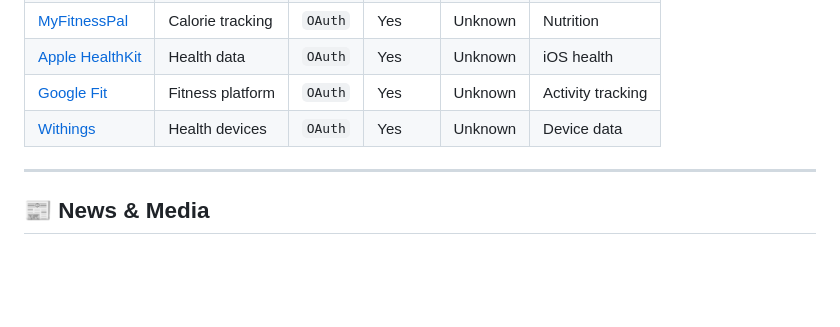
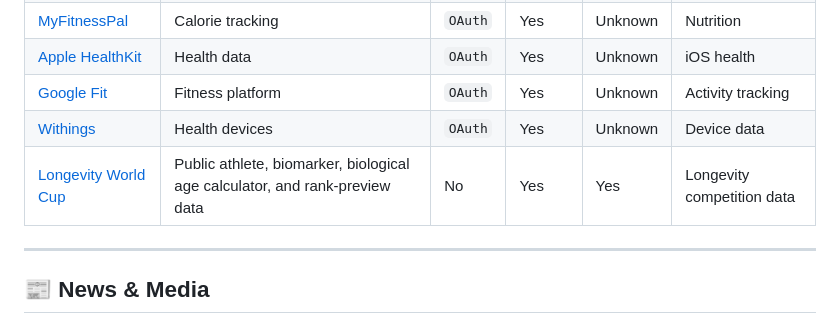
Before and after one commit to itskiranbabu/awesome-public-apis, a Markdown page: README.md, the part around the change. Drawn GitHub-style; blank space fills up the shorter version.

Commit message:
Add Longevity World Cup API

```diff
--- a/README.md
+++ b/README.md
@@ -361,6 +361,7 @@ fetch(url)
 | [Apple HealthKit](https://developer.apple.com/documentation/healthkit) | Health data | `OAuth` | Yes | Unknown | iOS health |
 | [Google Fit](https://developers.google.com/fit) | Fitness platform | `OAuth` | Yes | Unknown | Activity tracking |
 | [Withings](https://developer.withings.com/) | Health devices | `OAuth` | Yes | Unknown | Device data |
+| [Longevity World Cup](https://longevityworldcup.com/swagger) | Public athlete, biomarker, biological age calculator, and rank-preview data | No | Yes | Yes | Longevity competition data |
 
 ---
 
```
